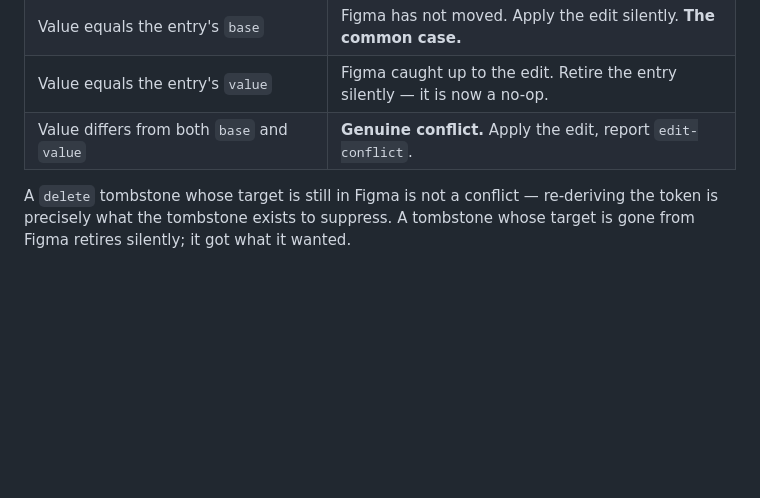
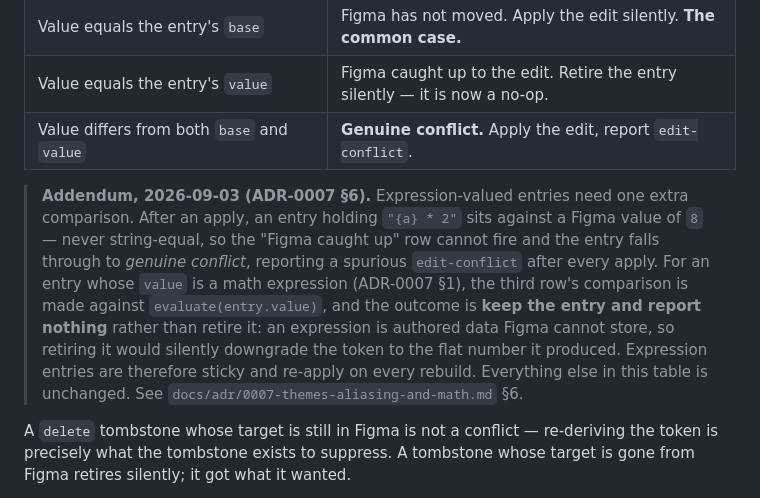
Before and after one commit to thebluesman/tokenvault, a Markdown page: docs/adr/0004-local-edit-persistence.md, the part around the change. Drawn GitHub-style; blank space fills up the shorter version.

```diff
--- a/docs/adr/0004-local-edit-persistence.md
+++ b/docs/adr/0004-local-edit-persistence.md
@@ -80,6 +80,8 @@ For each overlay entry, against the freshly built tree:
 | Value equals the entry's `value` | Figma caught up to the edit. Retire the entry silently — it is now a no-op. |
 | Value differs from both `base` and `value` | **Genuine conflict.** Apply the edit, report `edit-conflict`. |
 
+> **Addendum, 2026-09-03 (ADR-0007 §6).** Expression-valued entries need one extra comparison. After an apply, an entry holding `"{a} * 2"` sits against a Figma value of `8` — never string-equal, so the "Figma caught up" row cannot fire and the entry falls through to *genuine conflict*, reporting a spurious `edit-conflict` after every apply. For an entry whose `value` is a math expression (ADR-0007 §1), the third row's comparison is made against `evaluate(entry.value)`, and the outcome is **keep the entry and report nothing** rather than retire it: an expression is authored data Figma cannot store, so retiring it would silently downgrade the token to the flat number it produced. Expression entries are therefore sticky and re-apply on every rebuild. Everything else in this table is unchanged. See `docs/adr/0007-themes-aliasing-and-math.md` §6.
+
 A `delete` tombstone whose target is still in Figma is not a conflict — re-deriving the token is precisely what the tombstone exists to suppress. A tombstone whose target is gone from Figma retires silently; it got what it wanted.
 
 **On a genuine conflict the local edit wins, and every one is reported.** Not because local is more correct, but because it is the only side that cannot be recovered: discarding an edit is undoable by rescanning, and clobbering one is undoable by nothing. The non-destructive default keeps the irreplaceable side.
```
Also changed, not shown: docs/adr/0007-themes-aliasing-and-math.md (added, +236 -0 lines), docs/journal/2026-09.md (+2 -0 lines).
